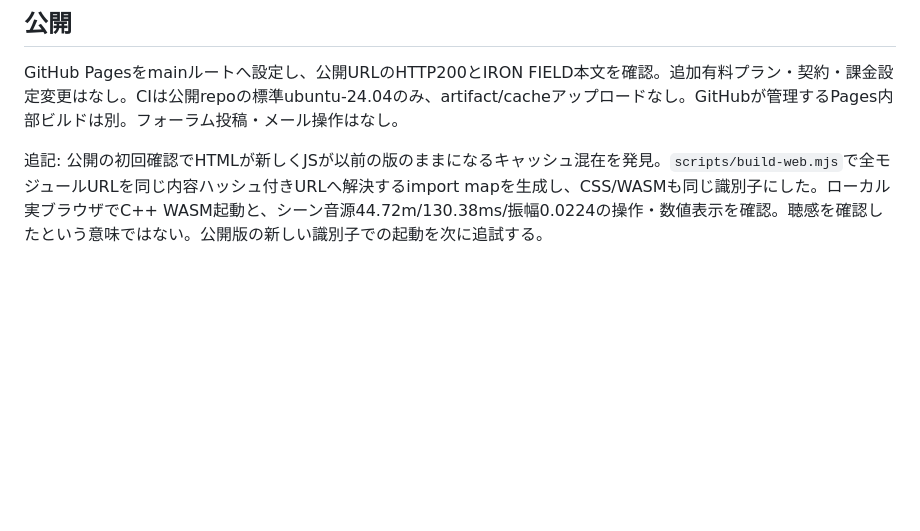
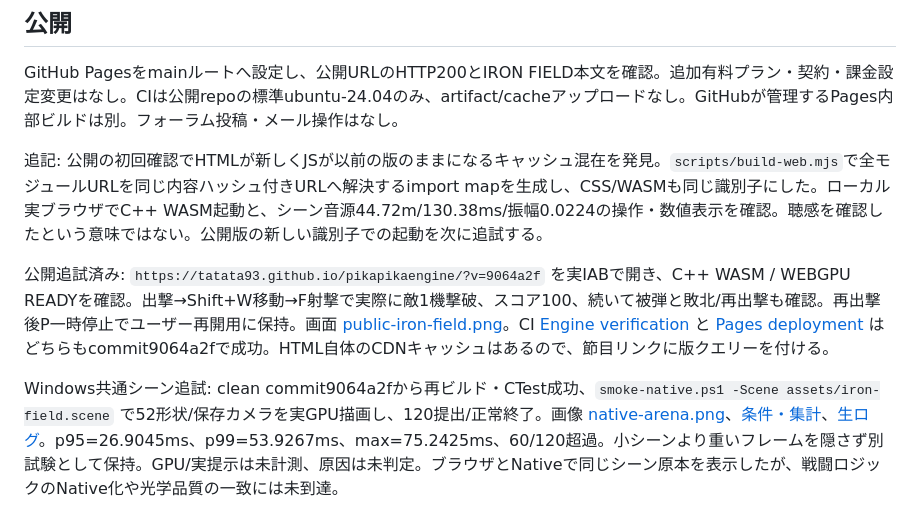
Before and after one commit to tatata93/pikapikaengine, a Markdown page: reports/2026-11-03-web.md, the part around the change. GitHub-like rendering; blank space fills up the shorter version.

Commit message:
docs: record public gameplay and clean native arena validation

```diff
--- a/reports/2026-11-03-web.md
+++ b/reports/2026-11-03-web.md
@@ -20,3 +20,7 @@ In-app browser Chrome155、Windows10.0.19045、CPU Intel i5-6500@3.20GHz、4 log
 GitHub Pagesをmainルートへ設定し、公開URLのHTTP200とIRON FIELD本文を確認。追加有料プラン・契約・課金設定変更はなし。CIは公開repoの標準ubuntu-24.04のみ、artifact/cacheアップロードなし。GitHubが管理するPages内部ビルドは別。フォーラム投稿・メール操作はなし。
 
 追記: 公開の初回確認でHTMLが新しくJSが以前の版のままになるキャッシュ混在を発見。`scripts/build-web.mjs`で全モジュールURLを同じ内容ハッシュ付きURLへ解決するimport mapを生成し、CSS/WASMも同じ識別子にした。ローカル実ブラウザでC++ WASM起動と、シーン音源44.72m/130.38ms/振幅0.0224の操作・数値表示を確認。聴感を確認したという意味ではない。公開版の新しい識別子での起動を次に追試する。
+
+公開追試済み: `https://tatata93.github.io/pikapikaengine/?v=9064a2f` を実IABで開き、C++ WASM / WEBGPU READYを確認。出撃→Shift+W移動→F射撃で実際に敵1機撃破、スコア100、続いて被弾と敗北/再出撃も確認。再出撃後P一時停止でユーザー再開用に保持。画面 [public-iron-field.png](public-iron-field.png)。CI [Engine verification](https://github.com/tatata93/pikapikaengine/actions/runs/41491042076) と [Pages deployment](https://github.com/tatata93/pikapikaengine/actions/runs/41491041033) はどちらもcommit9064a2fで成功。HTML自体のCDNキャッシュはあるので、節目リンクに版クエリーを付ける。
+
+Windows共通シーン追試: clean commit9064a2fから再ビルド・CTest成功、`smoke-native.ps1 -Scene assets/iron-field.scene` で52形状/保存カメラを実GPU描画し、120提出/正常終了。画像 [native-arena.png](native-arena.png)、[条件・集計](native-arena.json)、[生ログ](native-arena-frames.csv)。p95=26.9045ms、p99=53.9267ms、max=75.2425ms、60/120超過。小シーンより重いフレームを隠さず別試験として保持。GPU/実提示は未計測、原因は未判定。ブラウザとNativeで同じシーン原本を表示したが、戦闘ロジックのNative化や光学品質の一致には未到達。
```
Also changed, not shown: docs/PLAN.md (+3 -1 lines), reports/native-arena.png (added), reports/public-iron-field.png (added), 2 other files.
